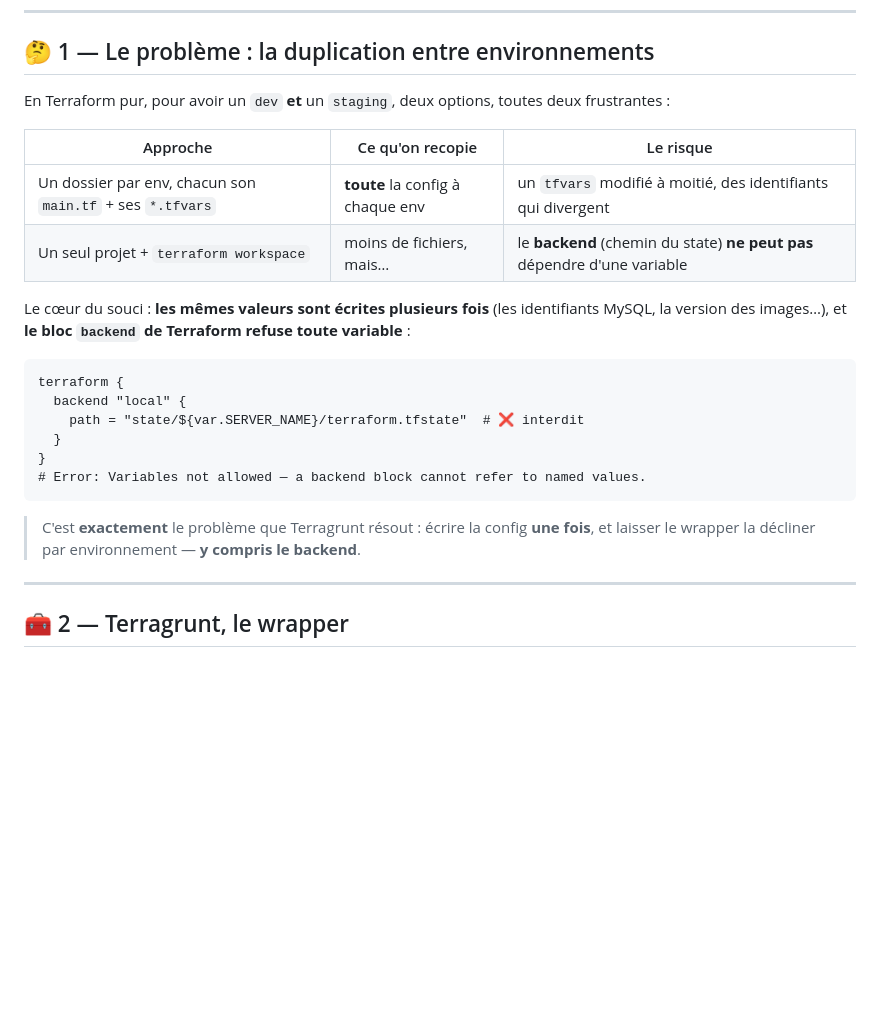
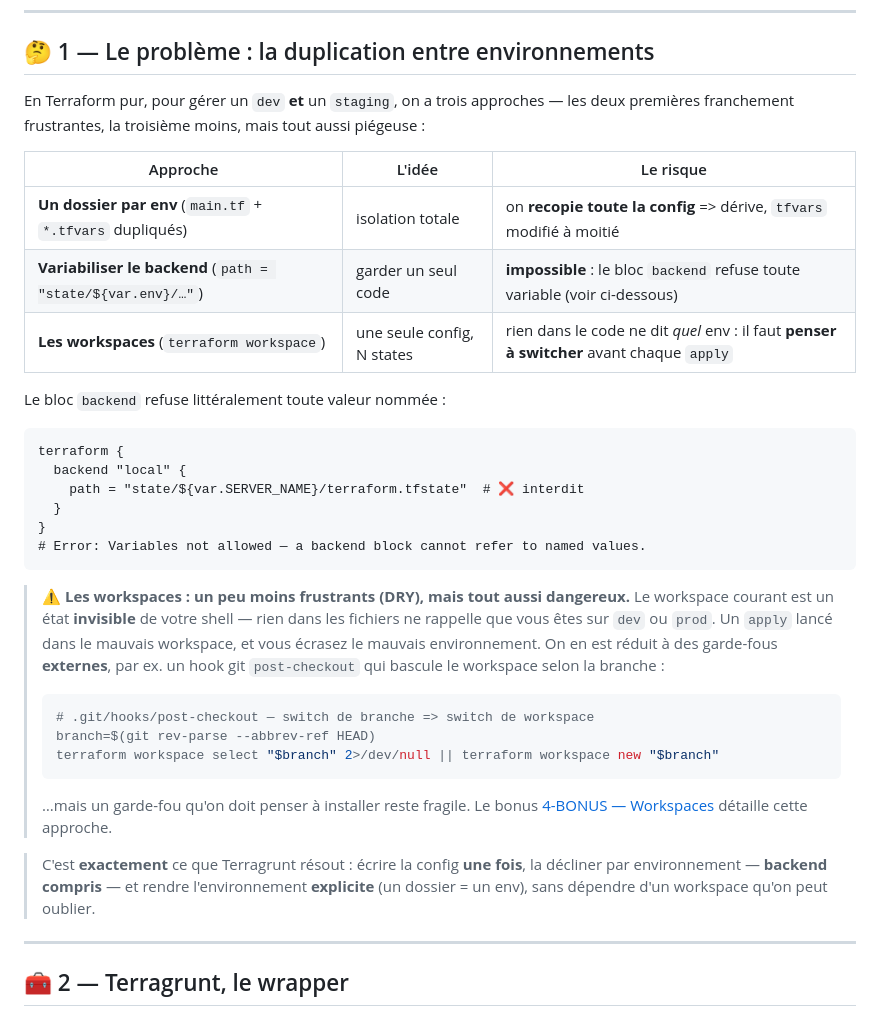
Before and after one commit to bngams/2609-terraform-intro, a Markdown page: 00-labs/5-TERRAGRUNT.md, the part around the change. Rendered like a GitHub page; blank space fills up the shorter version.

````diff
--- a/00-labs/5-TERRAGRUNT.md
+++ b/00-labs/5-TERRAGRUNT.md
@@ -80,15 +80,16 @@ conteneurs (WordPress + MariaDB). Voici l'arborescence que vous obtiendrez à la
 
 ## 🤔 1 — Le problème : la duplication entre environnements
 
-En Terraform pur, pour avoir un `dev` **et** un `staging`, deux options, toutes deux frustrantes :
+En Terraform pur, pour gérer un `dev` **et** un `staging`, on a trois approches — les deux premières
+franchement frustrantes, la troisième moins, mais tout aussi piégeuse :
 
-| Approche | Ce qu'on recopie | Le risque |
+| Approche | L'idée | Le risque |
 |---|---|---|
-| Un dossier par env, chacun son `main.tf` + ses `*.tfvars` | **toute** la config à chaque env | un `tfvars` modifié à moitié, des identifiants qui divergent |
-| Un seul projet + `terraform workspace` | moins de fichiers, mais… | le **backend** (chemin du state) **ne peut pas** dépendre d'une variable |
+| **Un dossier par env** (`main.tf` + `*.tfvars` dupliqués) | isolation totale | on **recopie toute la config** => dérive, `tfvars` modifié à moitié |
+| **Variabiliser le backend** (`path = "state/${var.env}/…"`) | garder un seul code | **impossible** : le bloc `backend` refuse toute variable (voir ci-dessous) |
+| **Les workspaces** (`terraform workspace`) | une seule config, N states | rien dans le code ne dit *quel* env : il faut **penser à switcher** avant chaque `apply` |
 
-Le cœur du souci : **les mêmes valeurs sont écrites plusieurs fois** (les identifiants MySQL, la
-version des images…), et **le bloc `backend` de Terraform refuse toute variable** :
+Le bloc `backend` refuse littéralement toute valeur nommée :
 
 ```hcl
 terraform {
@@ -99,8 +100,24 @@ terraform {
 # Error: Variables not allowed — a backend block cannot refer to named values.
 ```
 
-> C'est **exactement** le problème que Terragrunt résout : écrire la config **une fois**, et laisser
-> le wrapper la décliner par environnement — **y compris le backend**.
+> ⚠️ **Les workspaces : un peu moins frustrants (DRY), mais tout aussi dangereux.** Le workspace
+> courant est un état **invisible** de votre shell — rien dans les fichiers ne rappelle que vous êtes
+> sur `dev` ou `prod`. Un `apply` lancé dans le mauvais workspace, et vous écrasez le mauvais
+> environnement. On en est réduit à des garde-fous **externes**, par ex. un hook git `post-checkout`
+> qui bascule le workspace selon la branche :
+>
+> ```bash
+> # .git/hooks/post-checkout — switch de branche => switch de workspace
+> branch=$(git rev-parse --abbrev-ref HEAD)
+> terraform workspace select "$branch" 2>/dev/null || terraform workspace new "$branch"
+> ```
+>
+> …mais un garde-fou qu'on doit penser à installer reste fragile. Le bonus
+> [4-BONUS — Workspaces](4-BONUS-STATE-WORKSPACES.md) détaille cette approche.
+
+> C'est **exactement** ce que Terragrunt résout : écrire la config **une fois**, la décliner par
+> environnement — **backend compris** — et rendre l'environnement **explicite** (un dossier = un env),
+> sans dépendre d'un workspace qu'on peut oublier.
 
 ---
 
````
Also changed, not shown: 00-labs/4-BONUS-TERRAGRUNT.md (+25 -8 lines).
